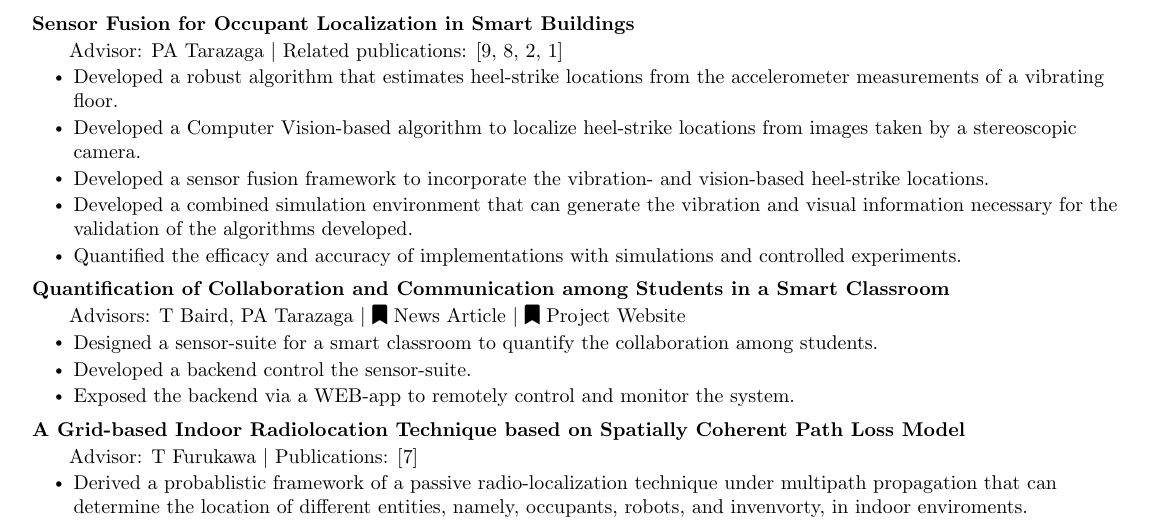
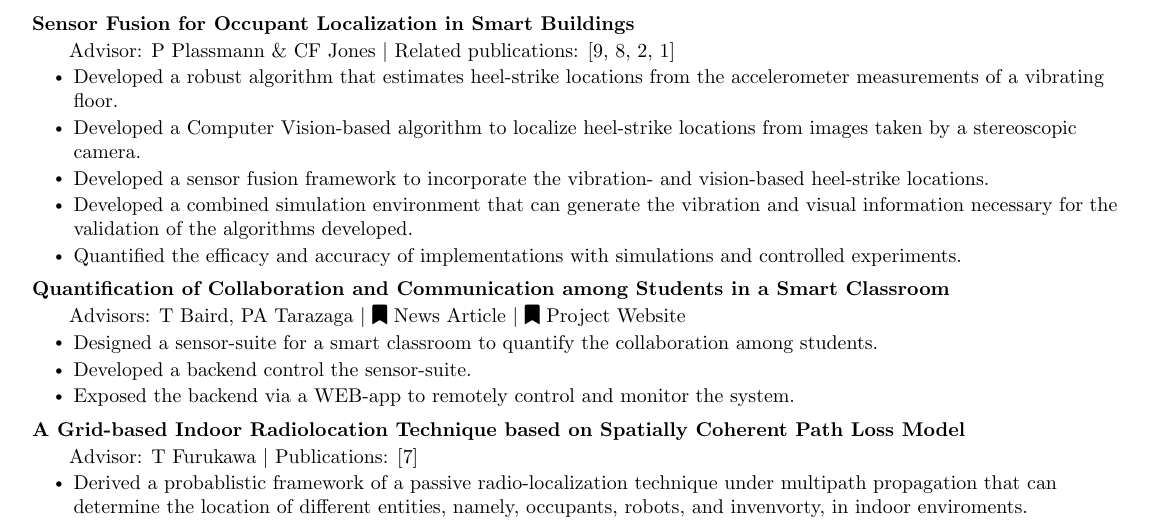
Before and after one commit to eroniki/Curriculum-Vitae, a LaTeX CV (Ambarkutuk_Resume.tex): part of page 2 of 2, cut so that both start at the same text. Compiled offline with pdfLaTeX.

Commit message:
fix typo

```diff
--- a/Ambarkutuk_Resume.tex
+++ b/Ambarkutuk_Resume.tex
@@ -137,7 +137,7 @@
 		\resumeProjectHeading
 		{
 			\textbf{Sensor Fusion for Occupant Localization in Smart Buildings} \\
-			\qquad \small Advisor: PA Tarazaga $|$ Related publications: \cite{ambarkutuk2022sensor, ambarkutuk2021uncertainty,sa2021investigation, sa2020towards}
+			\qquad \small Advisor: P Plassmann \& CF Jones $|$ Related publications: \cite{ambarkutuk2022sensor, ambarkutuk2021uncertainty,sa2021investigation, sa2020towards}
 		}
 		{}
 		\resumeItemListStart
```
Also changed, not shown: Ambarkutuk_Resume.pdf.
